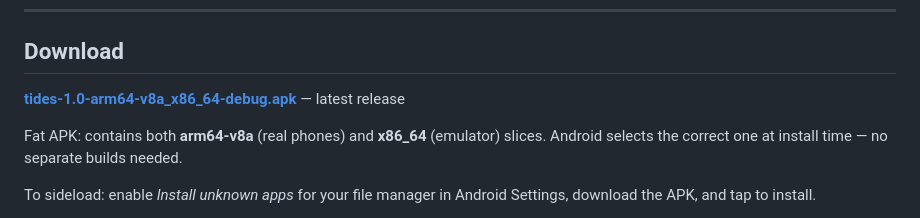
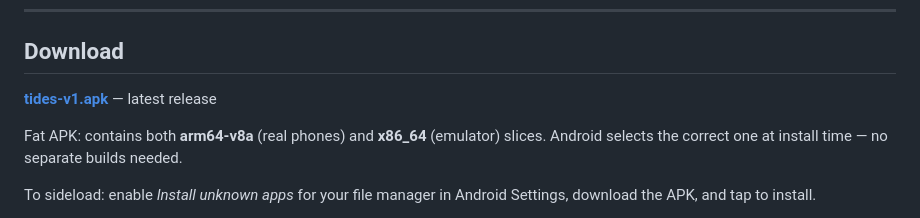
Before and after one commit to SilasMarner/tides-mobile, a Markdown page: README.md, the part around the change. Drawn GitHub-style.

Commit message:
Update APK filename to tides-v1.apk

```diff
--- a/README.md
+++ b/README.md
@@ -27,7 +27,7 @@ Android app version of [console-tides](../console-tides) — same live NOAA data
 
 ## Download
 
-**[tides-1.0-arm64-v8a_x86_64-debug.apk](https://github.com/SilasMarner/tides-mobile/releases/tag/v1.0)** — latest release
+**[tides-v1.apk](https://github.com/SilasMarner/tides-mobile/releases/tag/v1.0)** — latest release
 
 Fat APK: contains both **arm64-v8a** (real phones) and **x86_64** (emulator) slices. Android selects the correct one at install time — no separate builds needed.
 
```
